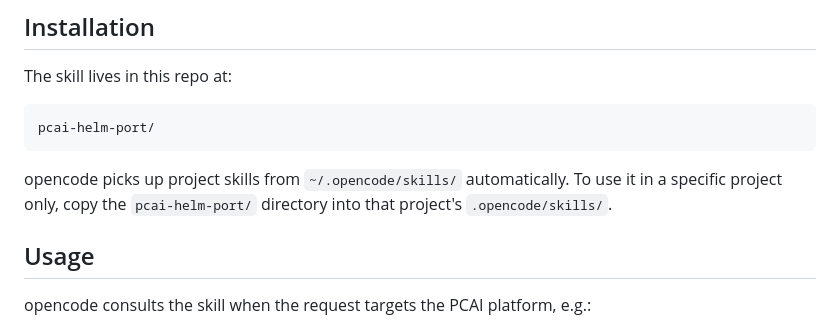
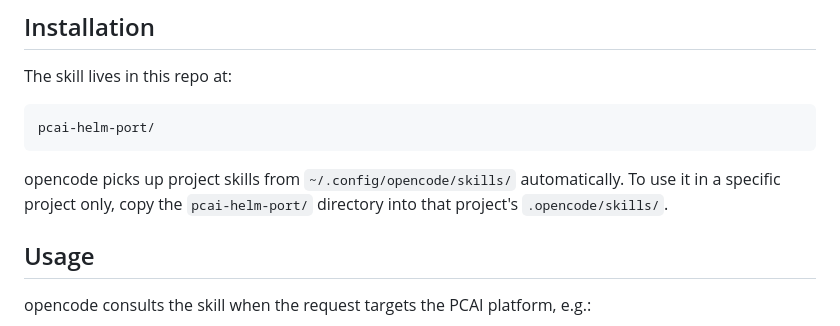
Before and after one commit to ai-solution-eng/tools, a Markdown page: pcai-helm-port/README.md, the part around the change. Rendered like a GitHub page.

Commit message:
fix global install path

````diff
--- a/pcai-helm-port/README.md
+++ b/pcai-helm-port/README.md
@@ -25,7 +25,7 @@ The skill lives in this repo at:
 pcai-helm-port/
 ```
 
-opencode picks up project skills from `~/.opencode/skills/` automatically. To use it in a specific project only, copy the `pcai-helm-port/` directory into that project's `.opencode/skills/`.
+opencode picks up project skills from `~/.config/opencode/skills/` automatically. To use it in a specific project only, copy the `pcai-helm-port/` directory into that project's `.opencode/skills/`.
 
 ## Usage
 
````
